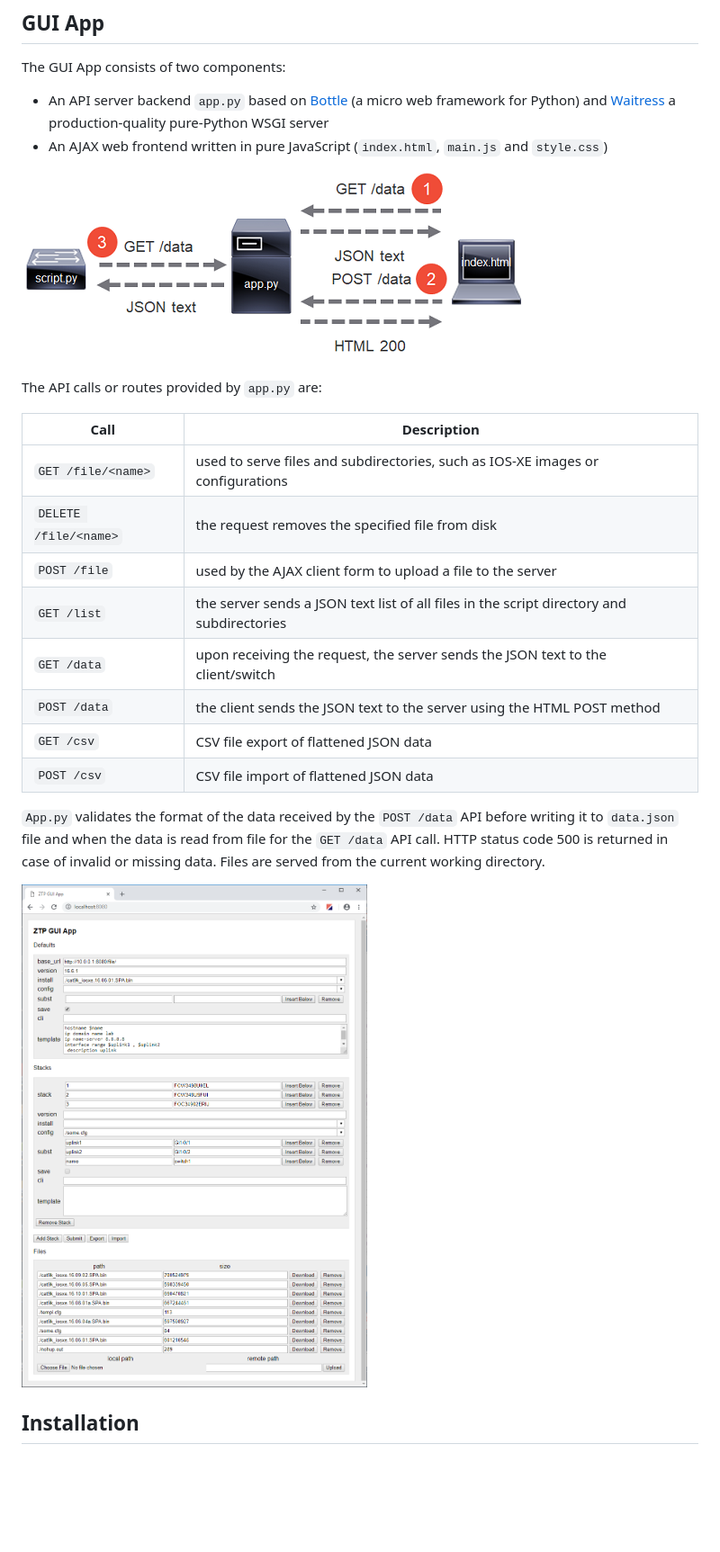
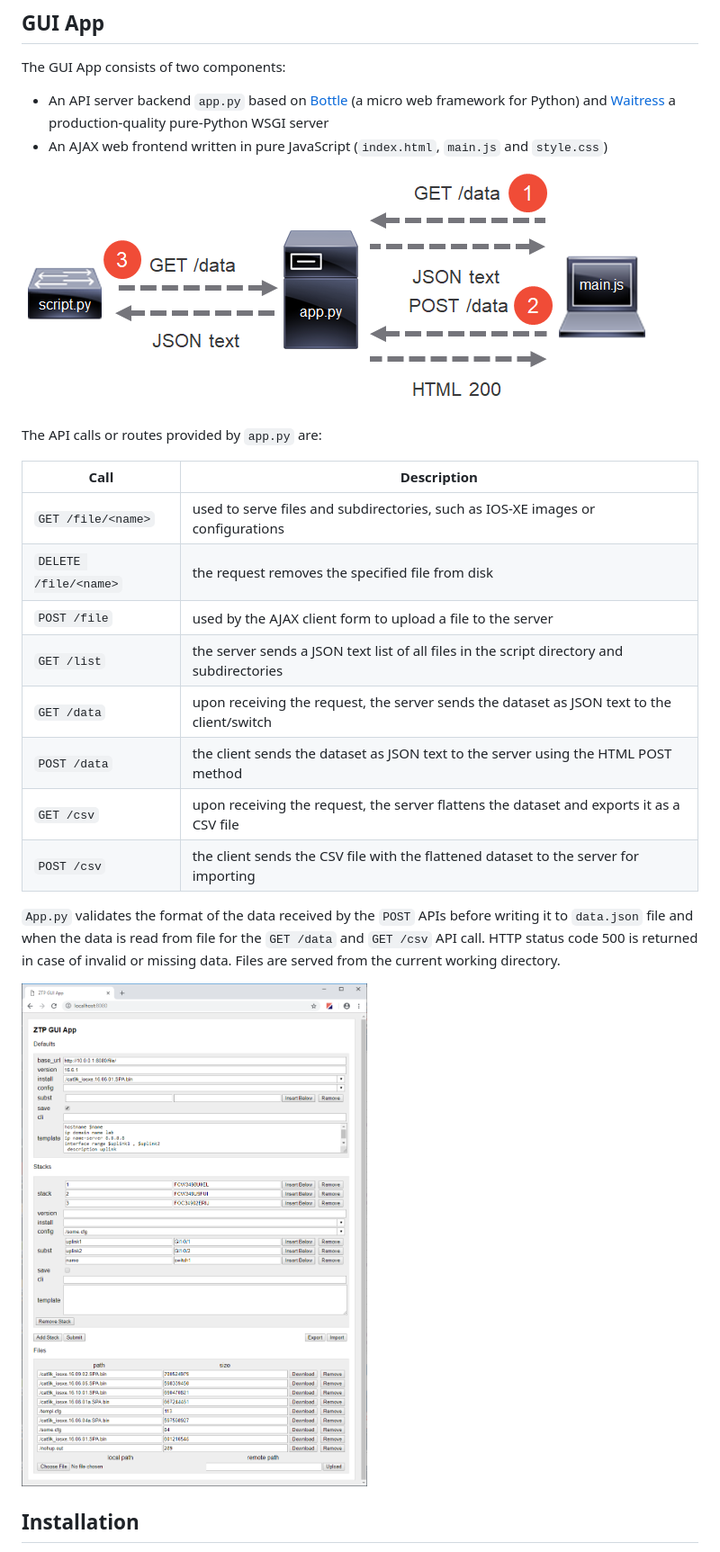
Before and after one commit to tdorssers/ztp, a Markdown page: README.md, the part around the change printed below. Shown: that part at 90% size. GitHub-like rendering; pictures changed too: media/api.png, media/gui.png; blank space fills up the shorter version.

```diff
--- a/README.md
+++ b/README.md
@@ -89,12 +91,12 @@ Call | Description
 `DELETE /file/<name>` | the request removes the specified file from disk
 `POST /file` | used by the AJAX client form to upload a file to the server
 `GET /list` | the server sends a JSON text list of all files in the script directory and subdirectories
-`GET /data` | upon receiving the request, the server sends the JSON text to the client/switch
-`POST /data` | the client sends the JSON text to the server using the HTML POST method
-`GET /csv` | CSV file export of flattened JSON data
-`POST /csv` | CSV file import of flattened JSON data
+`GET /data` | upon receiving the request, the server sends the dataset as JSON text to the client/switch
+`POST /data` | the client sends the dataset as JSON text to the server using the HTML POST method
+`GET /csv` | upon receiving the request, the server flattens the dataset and exports it as a CSV file
+`POST /csv` | the client sends the CSV file with the flattened dataset to the server for importing
 
-`App.py` validates the format of the data received by the `POST /data` API before writing it to `data.json` file and when the data is read from file for the `GET /data` API call. HTTP status code 500 is returned in case of invalid or missing data. Files are served from the current working directory.
+`App.py` validates the format of the data received by the `POST` APIs before writing it to `data.json` file and when the data is read from file for the `GET /data` and `GET /csv` API call. HTTP status code 500 is returned in case of invalid or missing data. Files are served from the current working directory.
 
 ![](media/gui.png)
 
```
Also changed, not shown: other parts of README.md (+10 -8 lines), 4 other files.
